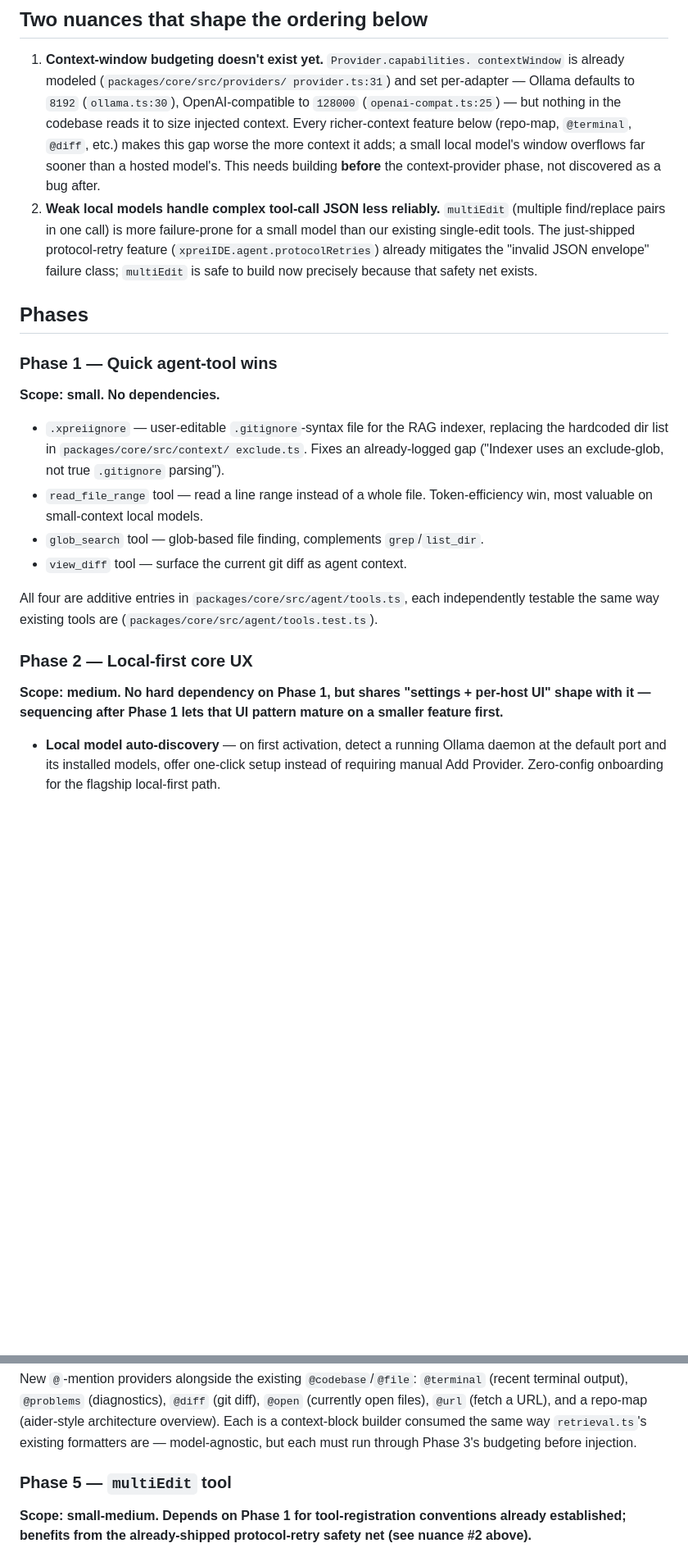
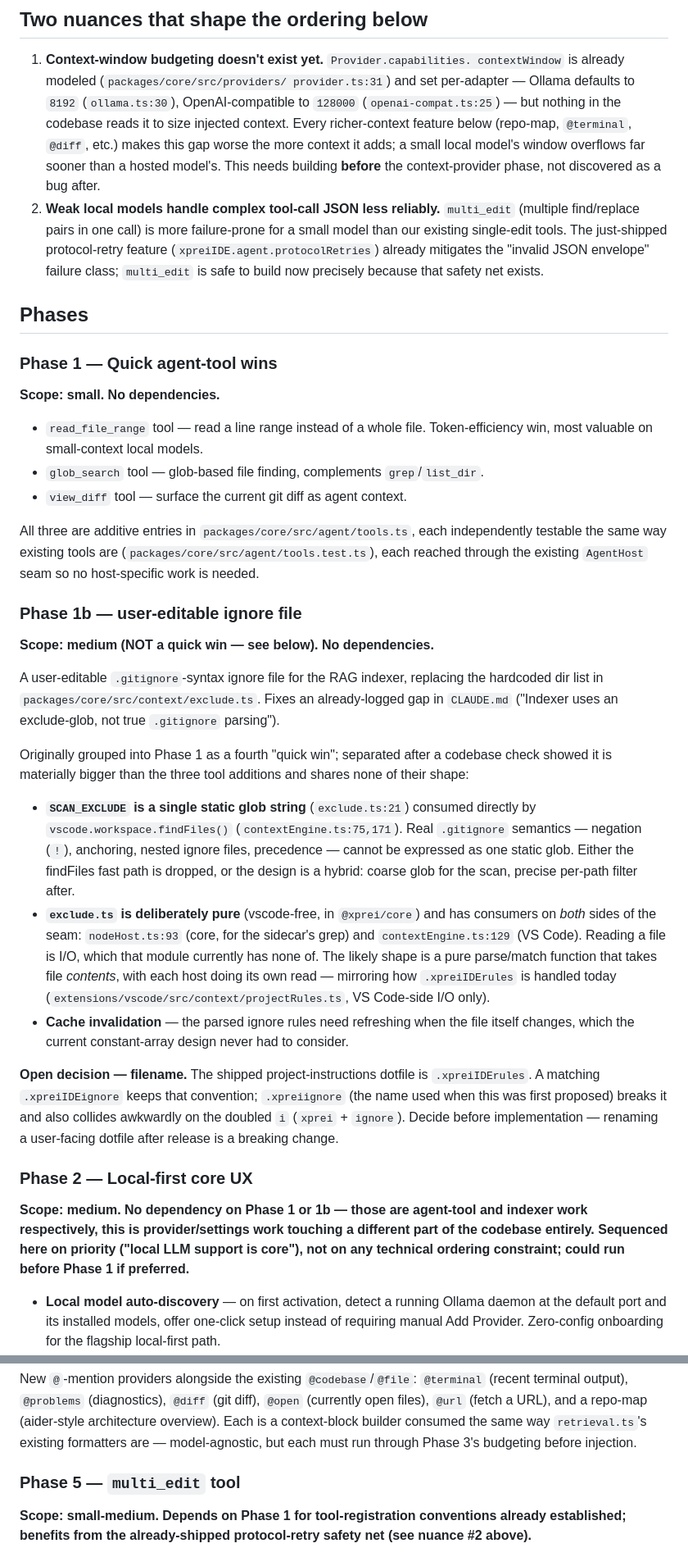
Before and after one commit to Babbros-Product/xprei-ide, a Markdown page: docs/feature-roadmap.md, 2 parts joined by grey strips. Shown at 82% size. Drawn GitHub-style; blank space fills up the shorter version.

Commit message:
docs: fix three errors found rechecking the feature roadmap
Verified the roadmap's load-bearing claims against the actual codebase
rather than re-reading the prose. Three real problems:

1. `multiEdit` violated the established snake_case tool convention (every
   shipped tool is snake_case: read_file, list_dir, grep, create_file,
   edit_file, run_terminal) -> renamed `multi_edit`.

2. The ignore-file work was mis-scoped as a fourth "quick win" alongside
   three trivial tool additions. It is materially bigger and shares none of
   their shape: SCAN_EXCLUDE is a single static glob consumed directly by
   vscode.workspace.findFiles(), and real .gitignore semantics (negation,
   anchoring, nested files, precedence) cannot be expressed as one static
   glob; exclude.ts is deliberately pure with consumers on BOTH sides of the
   core/vscode seam (nodeHost.ts and contextEngine.ts) so file I/O needs a
   design decision, not an inline addition; and parsed rules need cache
   invalidation the current constant array never did. Split into its own
   Phase 1b with the constraints documented.

   Also surfaced an open naming decision: the shipped dotfile is
   `.xpreiIDErules`, so `.xpreiignore` breaks that convention (and collides
   on the doubled i). Flagged for a decision before implementation, since
   renaming a user-facing dotfile post-release is breaking.

3. Phase 2's sequencing rationale ("shares settings+UI shape with Phase 1")
   was invalidated by fix #2 — Phase 1 is now three pure agent tools with no
   settings or UI at all. Corrected to state the real situation: no technical
   dependency, sequenced on priority alone.

Confirmed correct and unchanged: nothing in the codebase reads
capabilities.contextWindow today (only declares it), so Phase 3's premise
holds.

Co-Authored-By: Claude Fable 5 <noreply@anthropic.com>

```diff
--- a/docs/feature-roadmap.md
+++ b/docs/feature-roadmap.md
@@ -33,10 +33,10 @@ not the implementation detail.
    overflows far sooner than a hosted model's. This needs building **before**
    the context-provider phase, not discovered as a bug after.
 2. **Weak local models handle complex tool-call JSON less reliably.**
-   `multiEdit` (multiple find/replace pairs in one call) is more failure-prone
+   `multi_edit` (multiple find/replace pairs in one call) is more failure-prone
    for a small model than our existing single-edit tools. The just-shipped
    protocol-retry feature (`xpreiIDE.agent.protocolRetries`) already
-   mitigates the "invalid JSON envelope" failure class; `multiEdit` is safe
+   mitigates the "invalid JSON envelope" failure class; `multi_edit` is safe
    to build now precisely because that safety net exists.
 
 ## Phases
@@ -44,23 +44,58 @@ not the implementation detail.
 ### Phase 1 — Quick agent-tool wins
 **Scope: small. No dependencies.**
 
-- `.xpreiignore` — user-editable `.gitignore`-syntax file for the RAG
-  indexer, replacing the hardcoded dir list in `packages/core/src/context/
-  exclude.ts`. Fixes an already-logged gap ("Indexer uses an exclude-glob,
-  not true `.gitignore` parsing").
 - `read_file_range` tool — read a line range instead of a whole file.
   Token-efficiency win, most valuable on small-context local models.
 - `glob_search` tool — glob-based file finding, complements `grep`/`list_dir`.
 - `view_diff` tool — surface the current git diff as agent context.
 
-All four are additive entries in `packages/core/src/agent/tools.ts`, each
+All three are additive entries in `packages/core/src/agent/tools.ts`, each
 independently testable the same way existing tools are
-(`packages/core/src/agent/tools.test.ts`).
+(`packages/core/src/agent/tools.test.ts`), each reached through the existing
+`AgentHost` seam so no host-specific work is needed.
+
+### Phase 1b — user-editable ignore file
+**Scope: medium (NOT a quick win — see below). No dependencies.**
+
+A user-editable `.gitignore`-syntax ignore file for the RAG indexer,
+replacing the hardcoded dir list in `packages/core/src/context/exclude.ts`.
+Fixes an already-logged gap in `CLAUDE.md` ("Indexer uses an exclude-glob,
+not true `.gitignore` parsing").
+
+Originally grouped into Phase 1 as a fourth "quick win"; separated after a
+codebase check showed it is materially bigger than the three tool additions
+and shares none of their shape:
+
+- **`SCAN_EXCLUDE` is a single static glob string** (`exclude.ts:21`)
+  consumed directly by `vscode.workspace.findFiles()`
+  (`contextEngine.ts:75,171`). Real `.gitignore` semantics — negation (`!`),
+  anchoring, nested ignore files, precedence — cannot be expressed as one
+  static glob. Either the findFiles fast path is dropped, or the design is
+  a hybrid: coarse glob for the scan, precise per-path filter after.
+- **`exclude.ts` is deliberately pure** (vscode-free, in `@xprei/core`) and
+  has consumers on *both* sides of the seam: `nodeHost.ts:93` (core, for
+  the sidecar's grep) and `contextEngine.ts:129` (VS Code). Reading a file
+  is I/O, which that module currently has none of. The likely shape is a
+  pure parse/match function that takes file *contents*, with each host doing
+  its own read — mirroring how `.xpreiIDErules` is handled today
+  (`extensions/vscode/src/context/projectRules.ts`, VS Code-side I/O only).
+- **Cache invalidation** — the parsed ignore rules need refreshing when the
+  file itself changes, which the current constant-array design never had to
+  consider.
+
+**Open decision — filename.** The shipped project-instructions dotfile is
+`.xpreiIDErules`. A matching `.xpreiIDEignore` keeps that convention;
+`.xpreiignore` (the name used when this was first proposed) breaks it and
+also collides awkwardly on the doubled `i` (`xprei` + `ignore`). Decide
+before implementation — renaming a user-facing dotfile after release is a
+breaking change.
 
 ### Phase 2 — Local-first core UX
-**Scope: medium. No hard dependency on Phase 1, but shares "settings +
-per-host UI" shape with it — sequencing after Phase 1 lets that UI pattern
-mature on a smaller feature first.**
+**Scope: medium. No dependency on Phase 1 or 1b — those are agent-tool and
+indexer work respectively, this is provider/settings work touching a
+different part of the codebase entirely. Sequenced here on priority
+("local LLM support is core"), not on any technical ordering constraint;
+could run before Phase 1 if preferred.**
 
 - **Local model auto-discovery** — on first activation, detect a running
   Ollama daemon at the default port and its installed models, offer
@@ -97,7 +132,7 @@ builder consumed the same way `retrieval.ts`'s existing formatters are —
 model-agnostic, but each must run through Phase 3's budgeting before
 injection.
 
-### Phase 5 — `multiEdit` tool
+### Phase 5 — `multi_edit` tool
 **Scope: small-medium. Depends on Phase 1 for tool-registration conventions
 already established; benefits from the already-shipped protocol-retry
 safety net (see nuance #2 above).**
```
